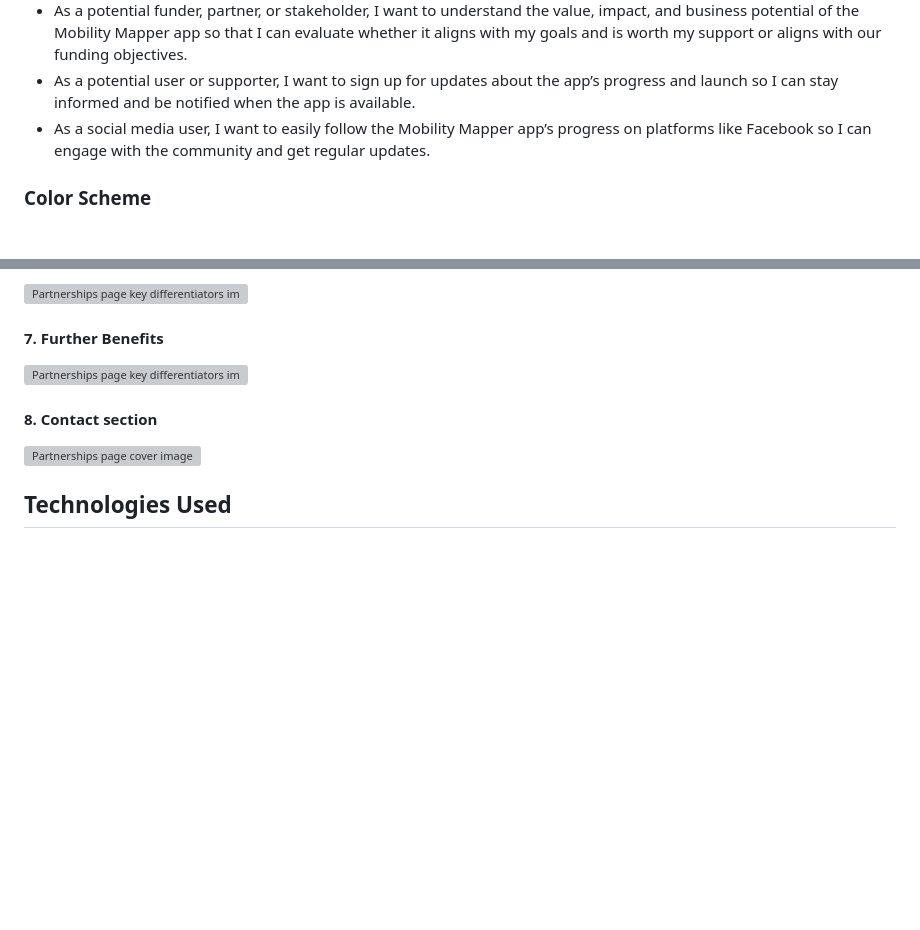
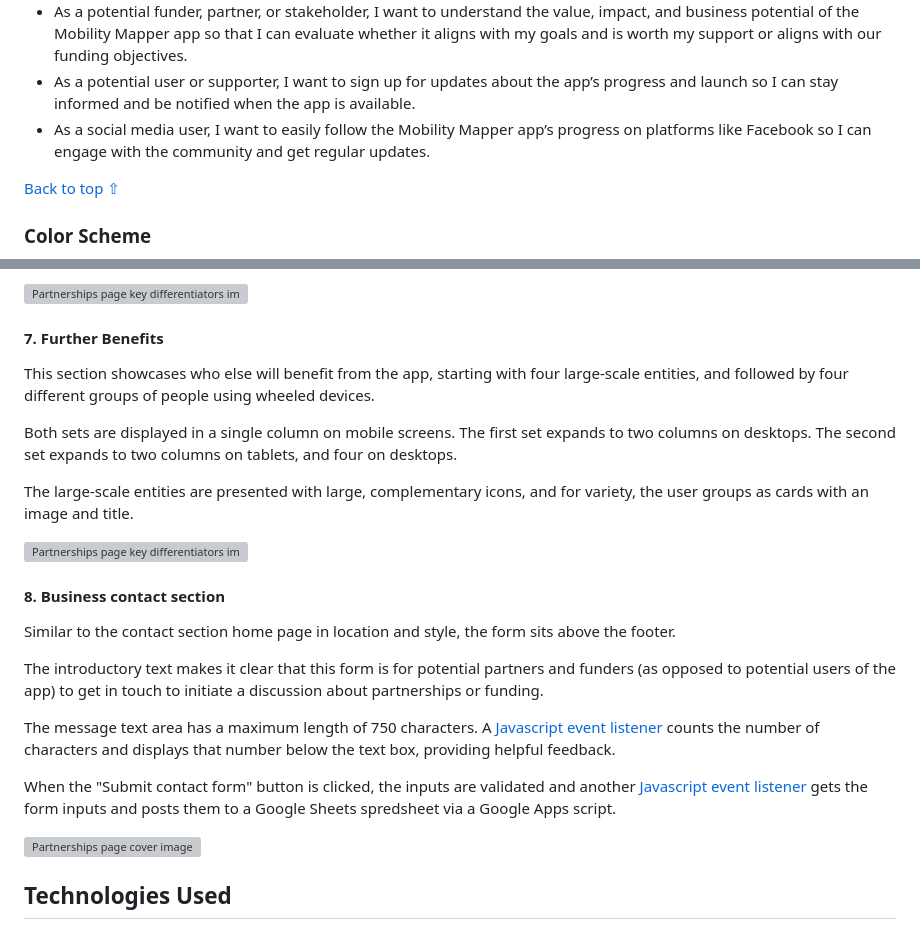
Before and after one commit to Mobility-Mapper/about-website, a Markdown page: README.md, 2 parts joined by grey strips. GitHub-like rendering; blank space fills up the shorter version; grey boxes are pictures that could not be loaded.

Commit message:
README: added remaining sections of partnerships page

```diff
--- a/README.md
+++ b/README.md
@@ -39,6 +39,7 @@ TODO
 * As a potential user or supporter, I want to sign up for updates about the app’s progress and launch so I can stay informed and be notified when the app is available.
 * As a social media user, I want to easily follow the Mobility Mapper app’s progress on platforms like Facebook so I can engage with the community and get regular updates.
 
+[Back to top ⇧](#mobility-mapper)
 
 ### Color Scheme
 ![Color scheme image](assets/readme-files/palette.png)
@@ -219,9 +220,23 @@ To make the list more visually appealing, each list item is presented on one of
 
 #### 7. Further Benefits
 
+This section showcases who else will benefit from the app, starting with four large-scale entities, and followed by four different groups of people using wheeled devices.
+
+Both sets are displayed in a single column on mobile screens. The first set expands to two columns on desktops. The second set expands to two columns on tablets, and four on desktops.
+
+The large-scale entities are presented with large, complementary icons, and for variety, the user groups as cards with an image and title.
+
 ![Partnerships page key differentiators image](assets/readme-files/partnerships-further-benefits.png)
 
-#### 8. Contact section
+#### 8. Business contact section
+
+Similar to the contact section home page in location and style, the form sits above the footer.
+
+The introductory text makes it clear that this form is for potential partners and funders (as opposed to potential users of the app) to get in touch to initiate a discussion about partnerships or funding.
+
+The message text area has a maximum length of 750 characters. A [Javascript event listener](assets/js/contact-business.js#L1) counts the number of characters and displays that number below the text box, providing helpful feedback.
+
+When the "Submit contact form" button is clicked, the inputs are validated and another [Javascript event listener](assets/js/contact-business.js#L11) gets the form inputs and posts them to a Google Sheets spredsheet via a Google Apps script.
 
 ![Partnerships page cover image](assets/readme-files/partnerships-contact.png)
 
```
